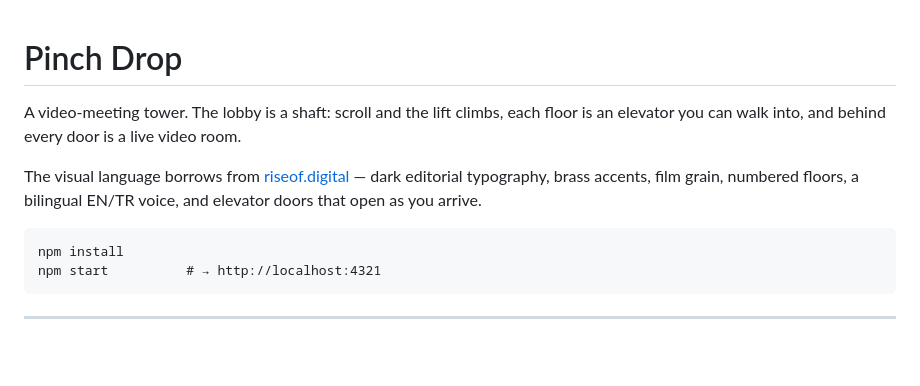
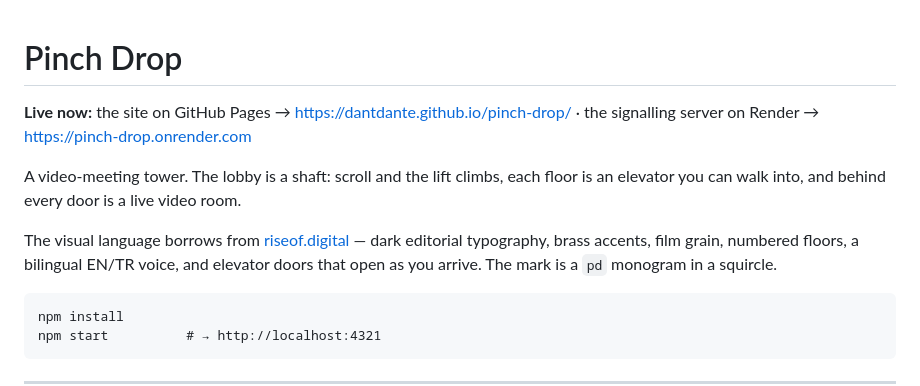
Before and after one commit to dantdante/pinch-drop, a Markdown page: README.md, the part around the change. Rendered like a GitHub page; blank space fills up the shorter version.

Commit message:
Note the live addresses and how the two halves are deployed

````diff
--- a/README.md
+++ b/README.md
@@ -1,11 +1,14 @@
 # Pinch Drop
+
+**Live now:** the site on GitHub Pages → https://dantdante.github.io/pinch-drop/
+· the signalling server on Render → https://pinch-drop.onrender.com
 
 A video-meeting tower. The lobby is a shaft: scroll and the lift climbs, each floor is an
 elevator you can walk into, and behind every door is a live video room.
 
 The visual language borrows from [riseof.digital](https://riseof.digital/) — dark editorial
 typography, brass accents, film grain, numbered floors, a bilingual EN/TR voice, and elevator
-doors that open as you arrive.
+doors that open as you arrive. The mark is a `pd` monogram in a squircle.
 
 ```
 npm install
````
Also changed, not shown: STATUS.md (+17 -0 lines).
